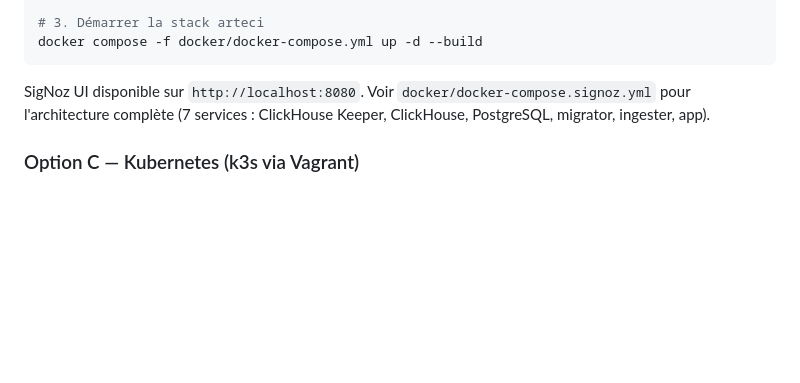
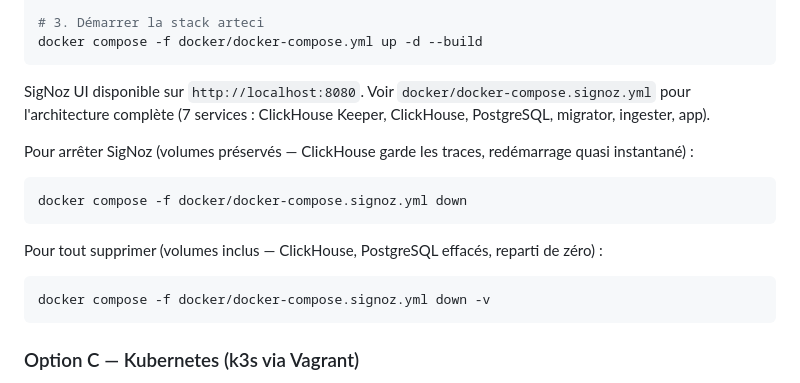
Before and after one commit to AndyMelone/artefact-arteci, a Markdown page: README.md, the part around the change. GitHub-like rendering; blank space fills up the shorter version.

Commit message:
docs(readme): add SigNoz self-hosted stop commands with and without volumes

````diff
--- a/README.md
+++ b/README.md
@@ -233,6 +233,18 @@ docker compose -f docker/docker-compose.yml up -d --build
 
 SigNoz UI disponible sur `http://localhost:8080`. Voir `docker/docker-compose.signoz.yml` pour l'architecture complète (7 services : ClickHouse Keeper, ClickHouse, PostgreSQL, migrator, ingester, app).
 
+Pour arrêter SigNoz (volumes préservés — ClickHouse garde les traces, redémarrage quasi instantané) :
+
+```bash
+docker compose -f docker/docker-compose.signoz.yml down
+```
+
+Pour tout supprimer (volumes inclus — ClickHouse, PostgreSQL effacés, reparti de zéro) :
+
+```bash
+docker compose -f docker/docker-compose.signoz.yml down -v
+```
+
 ### Option C — Kubernetes (k3s via Vagrant)
 
 Prérequis : Vagrant + plugin QEMU (`vagrant plugin install vagrant-qemu`) + `envsubst` (`brew install gettext` sur Mac, pré-installé sur Linux).
````
